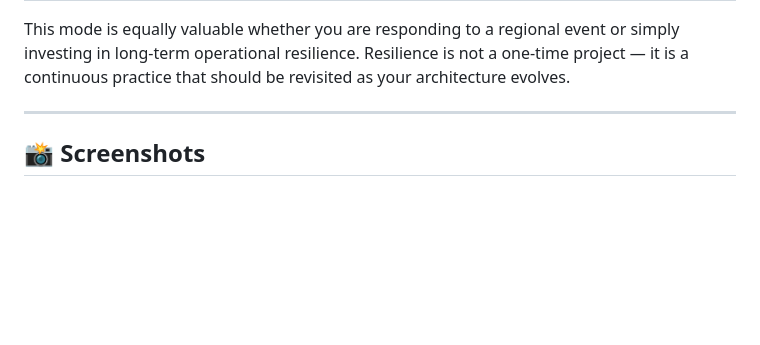
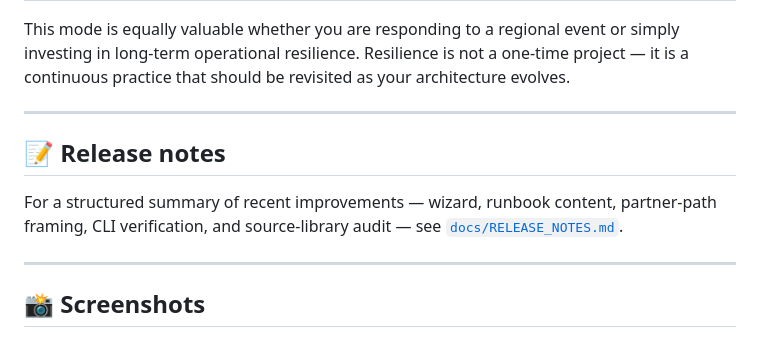
Before and after one commit to awslabs/resilience-migration-advisor, a Markdown page: README.md, the part around the change. Drawn GitHub-style; folded sections open; blank space fills up the shorter version.

```diff
--- a/README.md
+++ b/README.md
@@ -67,6 +67,12 @@ The assessment wizard walks you through your workload profile, recovery objectiv
 This mode is equally valuable whether you are responding to a regional event or simply investing in long-term operational resilience. Resilience is not a one-time project — it is a continuous practice that should be revisited as your architecture evolves.
 
 </details>
+
+---
+
+## 📝 Release notes
+
+For a structured summary of recent improvements — wizard, runbook content, partner-path framing, CLI verification, and source-library audit — see [`docs/RELEASE_NOTES.md`](docs/RELEASE_NOTES.md).
 
 ---
 
```
Also changed, not shown: docs/RELEASE_NOTES.md (added, +201 -0 lines).
